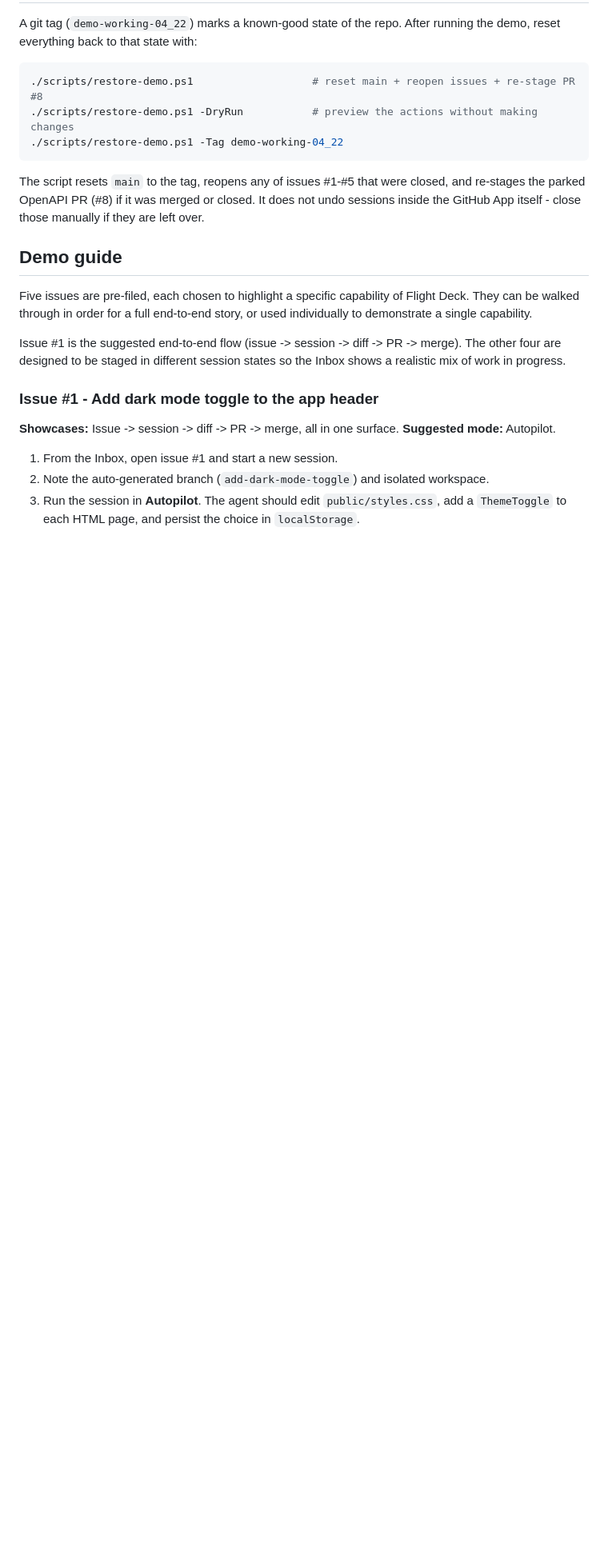
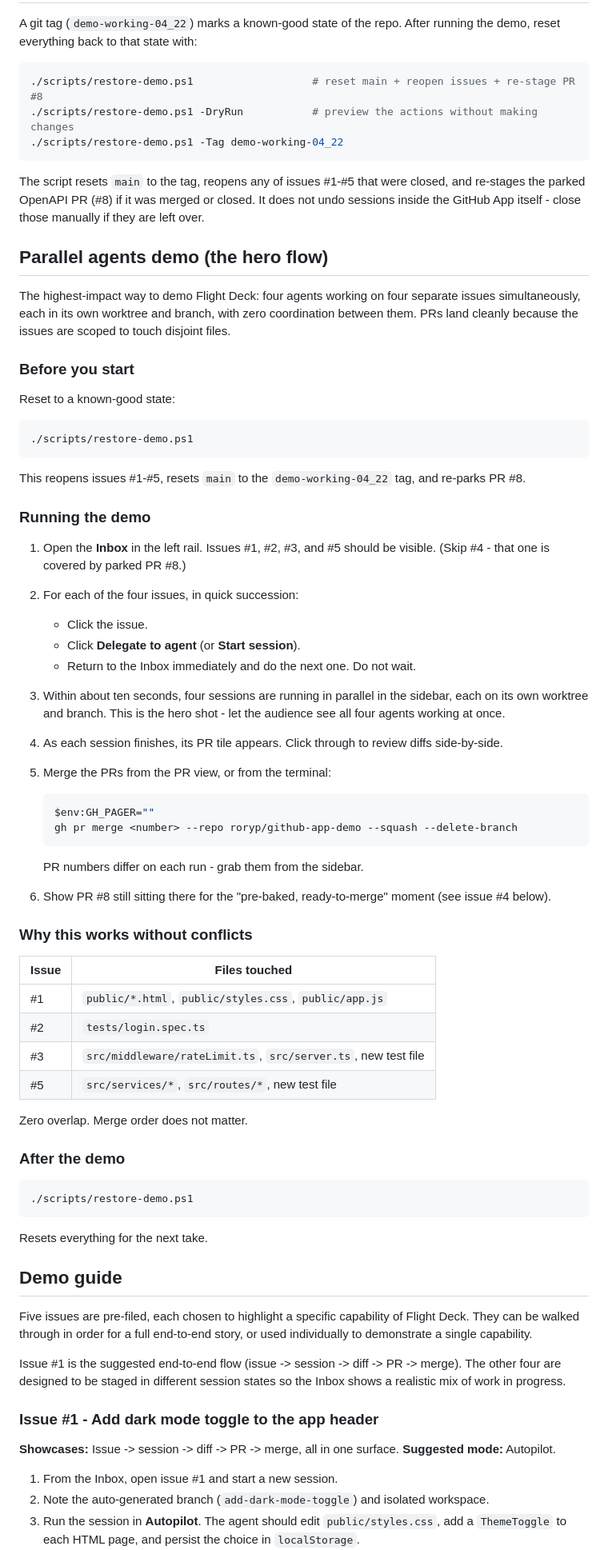
Before and after one commit to roryp/github-demo, a Markdown page: README.md, the part around the change. Shown at 80% size. GitHub-like rendering; blank space fills up the shorter version.

Commit message:
Document the parallel agents demo flow in the README
Add a top-level section that captures the hero flow: four agents
running in parallel on issues #1, #2, #3, #5 from the Inbox, with a
table showing the file scopes so reviewers can see why merges never
conflict.

Co-authored-by: Copilot <223556219+Copilot@users.noreply.github.com>

````diff
--- a/README.md
+++ b/README.md
@@ -58,6 +58,67 @@ The script resets `main` to the tag, reopens any of issues #1-#5 that were
 closed, and re-stages the parked OpenAPI PR (#8) if it was merged or
 closed. It does not undo sessions inside the GitHub App itself - close
 those manually if they are left over.
+
+## Parallel agents demo (the hero flow)
+
+The highest-impact way to demo Flight Deck: four agents working on four
+separate issues simultaneously, each in its own worktree and branch, with
+zero coordination between them. PRs land cleanly because the issues are
+scoped to touch disjoint files.
+
+### Before you start
+
+Reset to a known-good state:
+
+```powershell
+./scripts/restore-demo.ps1
+```
+
+This reopens issues #1-#5, resets `main` to the `demo-working-04_22` tag,
+and re-parks PR #8.
+
+### Running the demo
+
+1. Open the **Inbox** in the left rail. Issues #1, #2, #3, and #5 should
+   be visible. (Skip #4 - that one is covered by parked PR #8.)
+2. For each of the four issues, in quick succession:
+   - Click the issue.
+   - Click **Delegate to agent** (or **Start session**).
+   - Return to the Inbox immediately and do the next one. Do not wait.
+3. Within about ten seconds, four sessions are running in parallel in the
+   sidebar, each on its own worktree and branch. This is the hero shot -
+   let the audience see all four agents working at once.
+4. As each session finishes, its PR tile appears. Click through to review
+   diffs side-by-side.
+5. Merge the PRs from the PR view, or from the terminal:
+
+   ```powershell
+   $env:GH_PAGER=""
+   gh pr merge <number> --repo roryp/github-app-demo --squash --delete-branch
+   ```
+
+   PR numbers differ on each run - grab them from the sidebar.
+6. Show PR #8 still sitting there for the "pre-baked, ready-to-merge"
+   moment (see issue #4 below).
+
+### Why this works without conflicts
+
+| Issue | Files touched                                                   |
+|-------|-----------------------------------------------------------------|
+| #1    | `public/*.html`, `public/styles.css`, `public/app.js`           |
+| #2    | `tests/login.spec.ts`                                           |
+| #3    | `src/middleware/rateLimit.ts`, `src/server.ts`, new test file   |
+| #5    | `src/services/*`, `src/routes/*`, new test file                 |
+
+Zero overlap. Merge order does not matter.
+
+### After the demo
+
+```powershell
+./scripts/restore-demo.ps1
+```
+
+Resets everything for the next take.
 
 ## Demo guide
 
````
